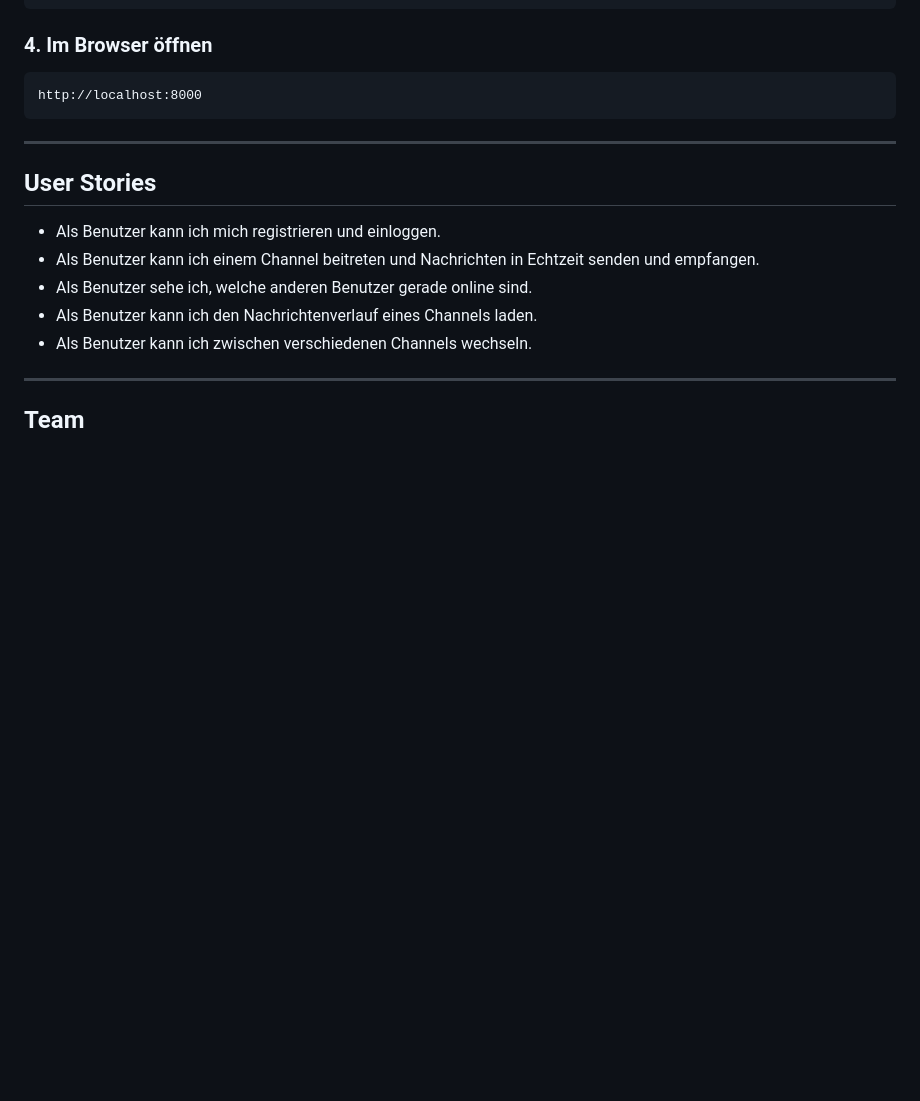
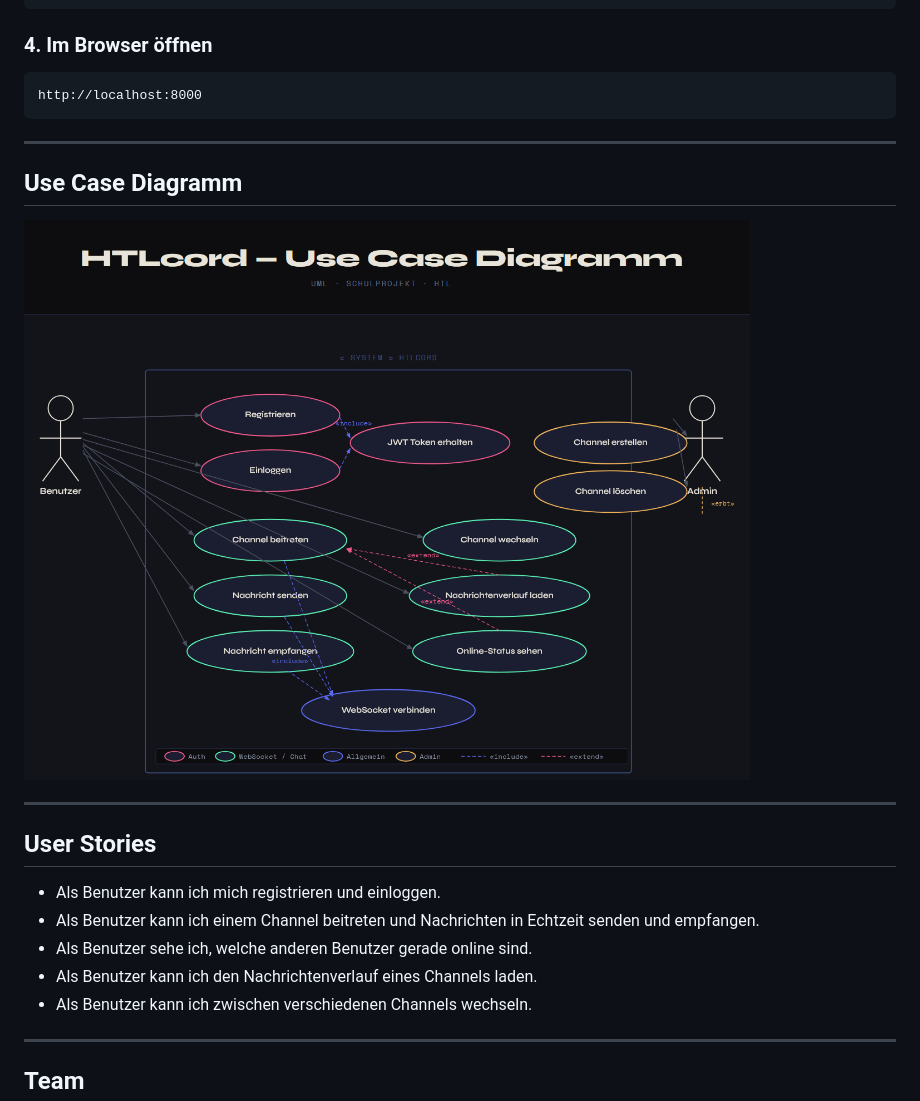
Before and after one commit to FEXPR0/HTLcord, a Markdown page: README.md, the part around the change. GitHub-like rendering; pictures changed too: HTLcordUsecase.png (added); blank space fills up the shorter version.

Commit message:
Add Usecase to readme

```diff
--- a/README.md
+++ b/README.md
@@ -79,6 +79,12 @@ http://localhost:8000
 
 ---
 
+## Use Case Diagramm
+
+![HTLcord Use Case Diagramm](HTLcordUsecase.png)
+
+---
+
 ## User Stories
 
 - Als Benutzer kann ich mich registrieren und einloggen.
```
